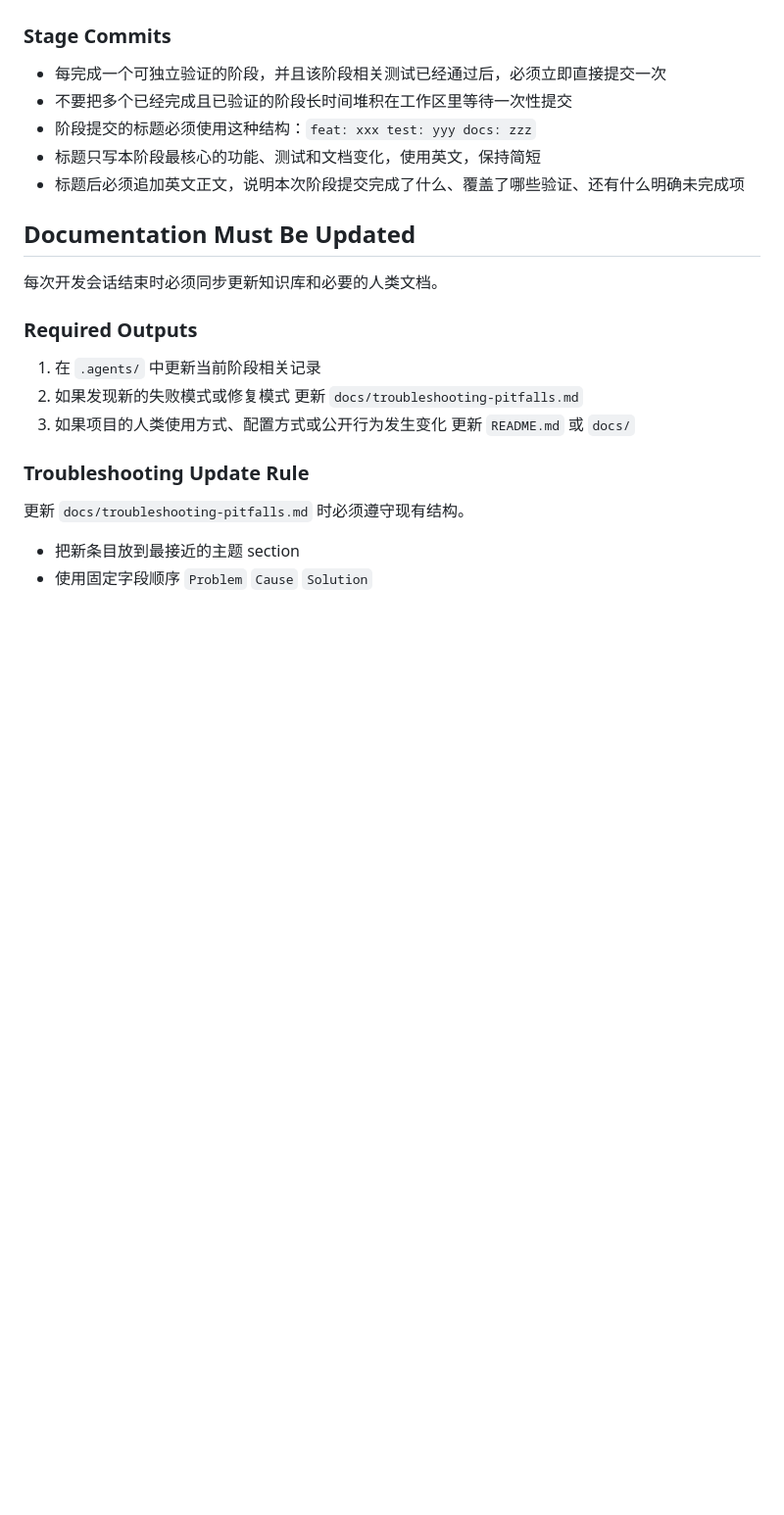
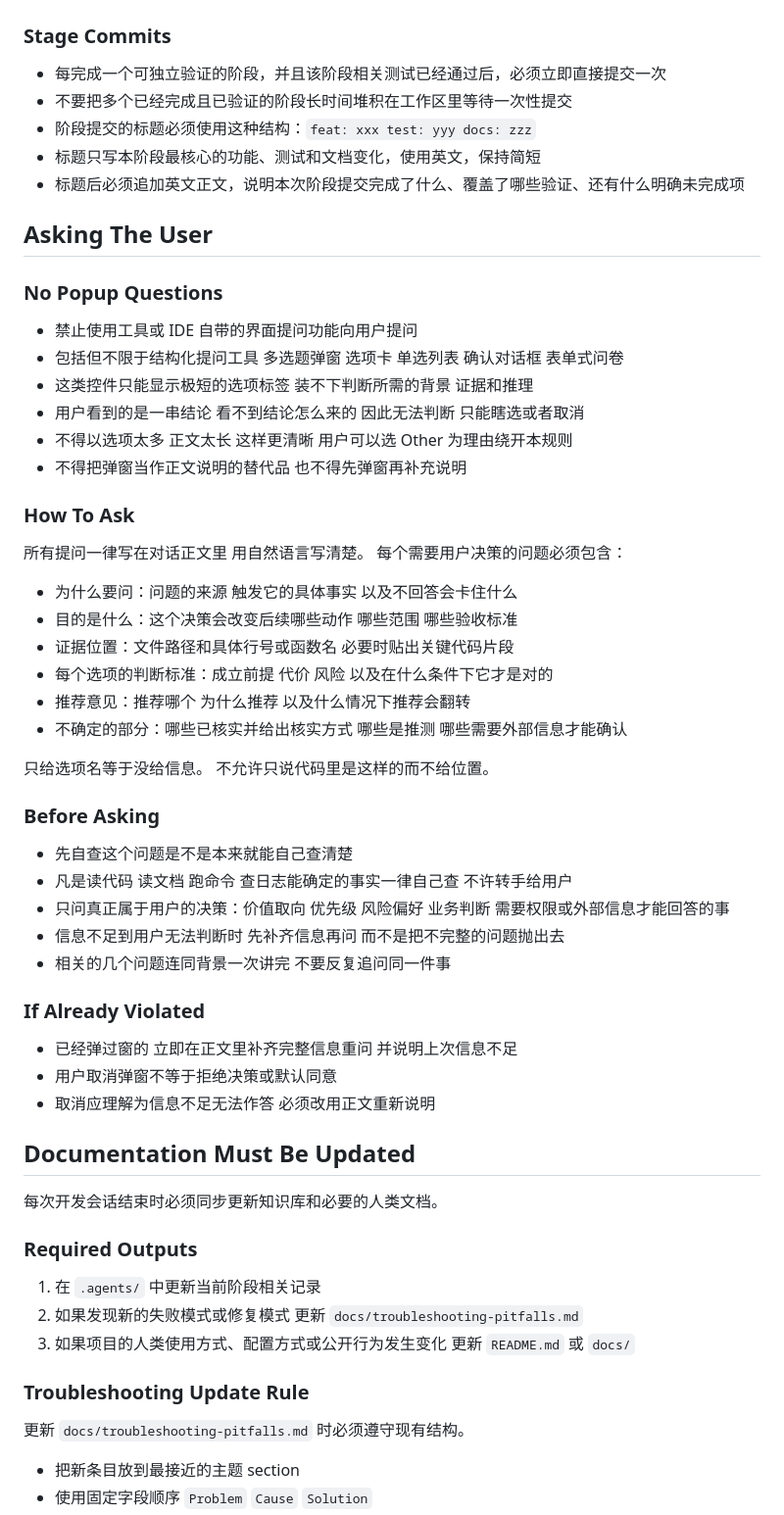
Before and after one commit to liuchong/chat.el, a Markdown page: AGENTS.md, the part around the change. Shown at 98% size. Rendered like a GitHub page; blank space fills up the shorter version.

Commit message:
docs: require questions to be asked in prose, not through a dialog
Agents must not put questions to the user through the IDE's
structured-question UI -- multiple choice popups, option lists,
confirmation dialogs, form questionnaires. The controls hold a label and
nothing else, so the user is shown a row of conclusions with no account of
where they came from and can only guess or cancel.

AGENTS.md gains an "Asking The User" section in four parts: the
prohibition, what a question must actually contain (the triggering fact,
file and line, what each option costs, a recommendation with the condition
that would flip it, and which claims are verified against which are
guessed), what to establish before asking at all, and what to do having
already popped one -- notably that a cancelled dialog means the question
was unanswerable, not that the user consented or refused to decide.

One copy, in AGENTS.md, because it is the only rule file here that declares
itself binding on every agent and IDE plugin and the only one that travels
with a clone. Not mirrored into .cursor/rules/: the single file already
there mirrors AGENTS.md's documentation section and the two have drifted,
which is the argument against a second copy rather than for one.

Documentation only. Suite unchanged at 945 passing.

```diff
--- a/AGENTS.md
+++ b/AGENTS.md
@@ -44,6 +44,46 @@ Copyright 2026 chat.el contributors.
 - 阶段提交的标题必须使用这种结构：`feat: xxx test: yyy docs: zzz`
 - 标题只写本阶段最核心的功能、测试和文档变化，使用英文，保持简短
 - 标题后必须追加英文正文，说明本次阶段提交完成了什么、覆盖了哪些验证、还有什么明确未完成项
+
+## Asking The User
+
+### No Popup Questions
+
+- 禁止使用工具或 IDE 自带的界面提问功能向用户提问
+- 包括但不限于结构化提问工具 多选题弹窗 选项卡 单选列表 确认对话框 表单式问卷
+- 这类控件只能显示极短的选项标签 装不下判断所需的背景 证据和推理
+- 用户看到的是一串结论 看不到结论怎么来的 因此无法判断 只能瞎选或者取消
+- 不得以选项太多 正文太长 这样更清晰 用户可以选 Other 为理由绕开本规则
+- 不得把弹窗当作正文说明的替代品 也不得先弹窗再补充说明
+
+### How To Ask
+
+所有提问一律写在对话正文里 用自然语言写清楚。
+每个需要用户决策的问题必须包含：
+
+- 为什么要问：问题的来源 触发它的具体事实 以及不回答会卡住什么
+- 目的是什么：这个决策会改变后续哪些动作 哪些范围 哪些验收标准
+- 证据位置：文件路径和具体行号或函数名 必要时贴出关键代码片段
+- 每个选项的判断标准：成立前提 代价 风险 以及在什么条件下它才是对的
+- 推荐意见：推荐哪个 为什么推荐 以及什么情况下推荐会翻转
+- 不确定的部分：哪些已核实并给出核实方式 哪些是推测 哪些需要外部信息才能确认
+
+只给选项名等于没给信息。
+不允许只说代码里是这样的而不给位置。
+
+### Before Asking
+
+- 先自查这个问题是不是本来就能自己查清楚
+- 凡是读代码 读文档 跑命令 查日志能确定的事实一律自己查 不许转手给用户
+- 只问真正属于用户的决策：价值取向 优先级 风险偏好 业务判断 需要权限或外部信息才能回答的事
+- 信息不足到用户无法判断时 先补齐信息再问 而不是把不完整的问题抛出去
+- 相关的几个问题连同背景一次讲完 不要反复追问同一件事
+
+### If Already Violated
+
+- 已经弹过窗的 立即在正文里补齐完整信息重问 并说明上次信息不足
+- 用户取消弹窗不等于拒绝决策或默认同意
+- 取消应理解为信息不足无法作答 必须改用正文重新说明
 
 ## Documentation Must Be Updated
 
```
Also changed, not shown: 1 other file.
